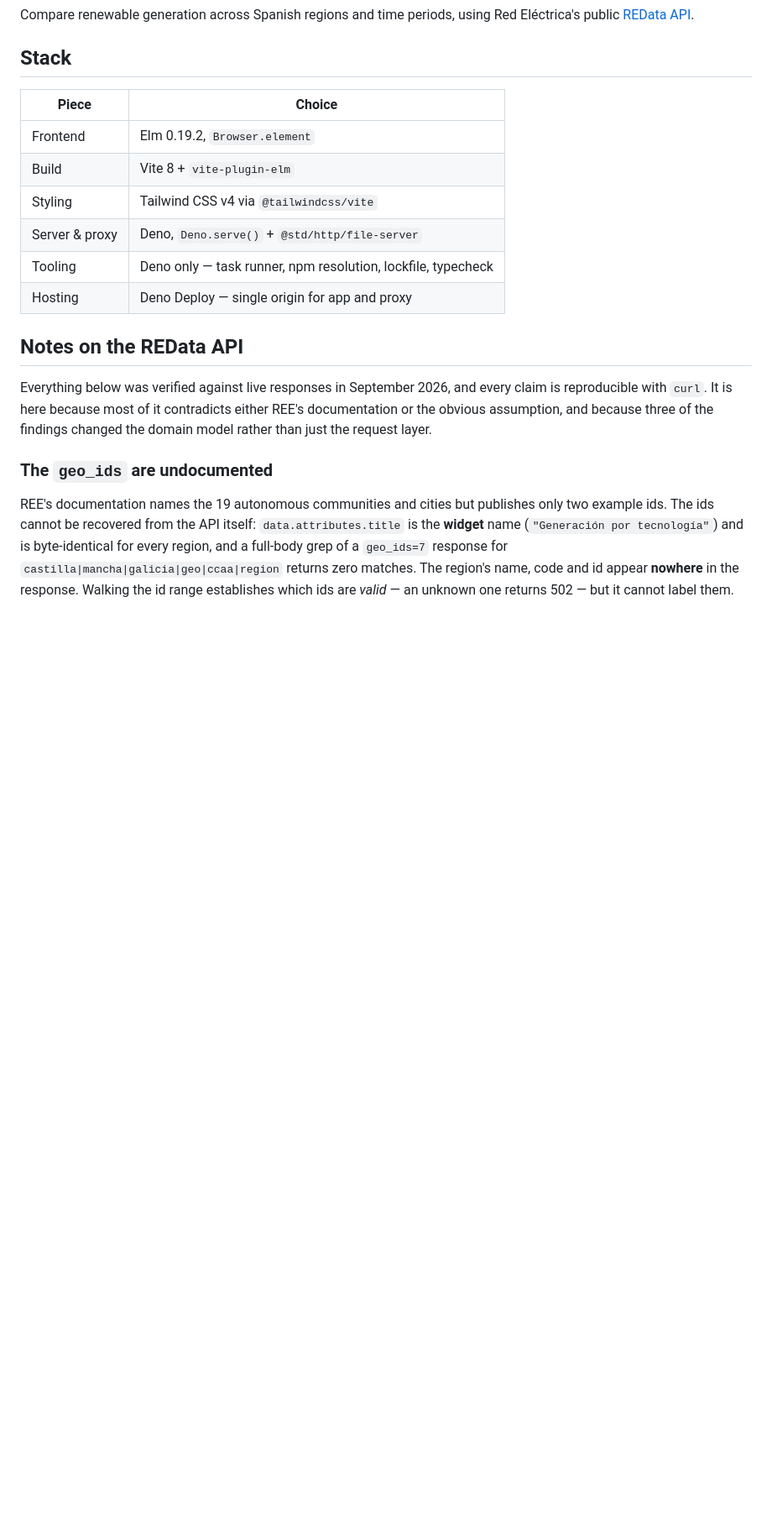
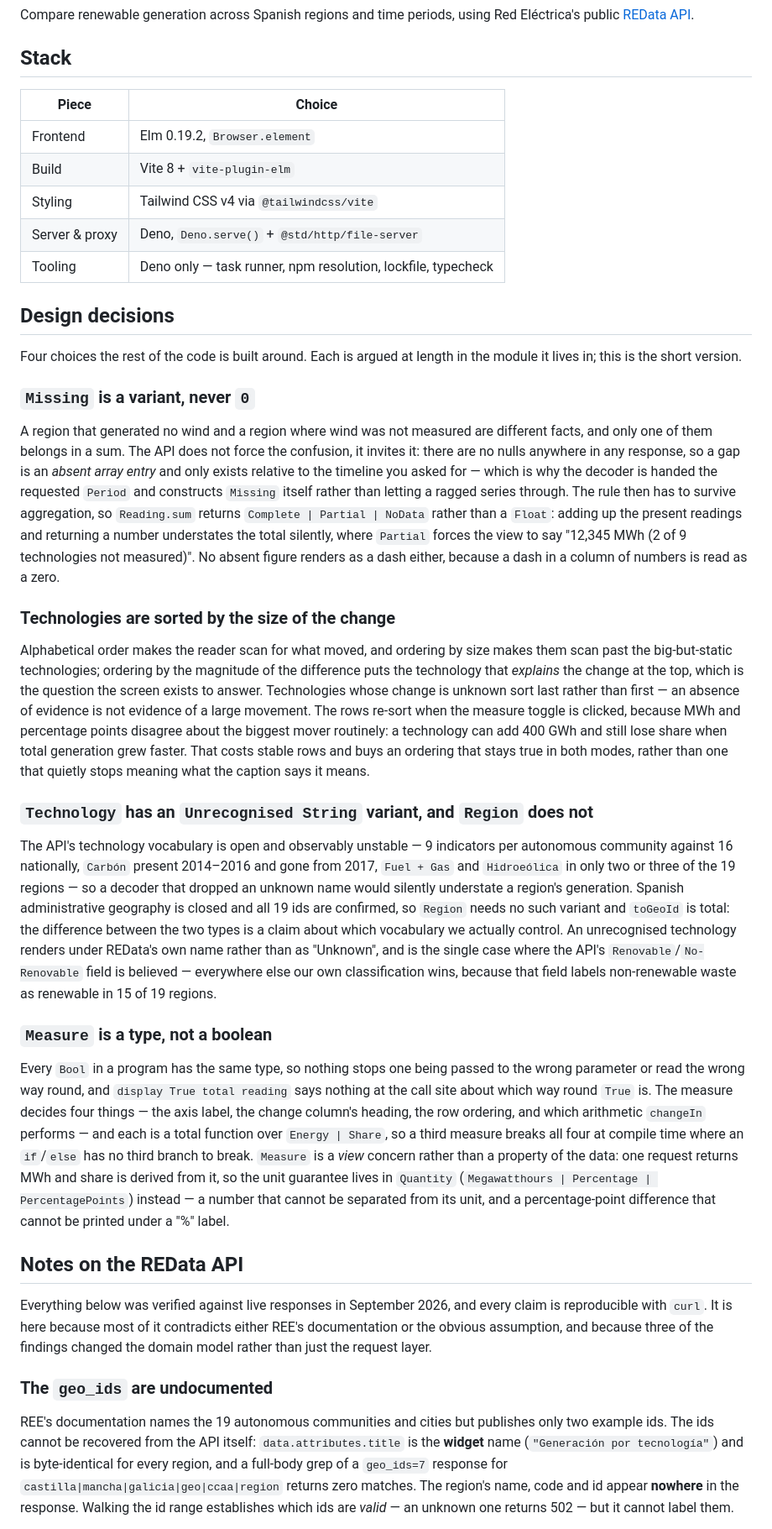
Before and after one commit to ablunier/renewable-analyzer, a Markdown page: README.md, the part around one of its changes. Shown at 84% size. GitHub-like rendering; blank space fills up the shorter version.

Commit message:
doc: added design decisions to readme

```diff
--- a/README.md
+++ b/README.md
@@ -12,7 +12,63 @@ Red Eléctrica's public [REData API](https://www.ree.es/es/datos/apidatos).
 | Styling | Tailwind CSS v4 via `@tailwindcss/vite` |
 | Server & proxy | Deno, `Deno.serve()` + `@std/http/file-server` |
 | Tooling | Deno only — task runner, npm resolution, lockfile, typecheck |
-| Hosting | Deno Deploy — single origin for app and proxy |
+
+## Design decisions
+
+Four choices the rest of the code is built around. Each is argued at length in the module
+it lives in; this is the short version.
+
+### `Missing` is a variant, never `0`
+
+A region that generated no wind and a region where wind was not measured are different
+facts, and only one of them belongs in a sum. The API does not force the confusion, it
+invites it: there are no nulls anywhere in any response, so a gap is an *absent array
+entry* and only exists relative to the timeline you asked for — which is why the decoder
+is handed the requested `Period` and constructs `Missing` itself rather than letting a
+ragged series through. The rule then has to survive aggregation, so `Reading.sum` returns
+`Complete | Partial | NoData` rather than a `Float`: adding up the present readings and
+returning a number understates the total silently, where `Partial` forces the view to say
+"12,345 MWh (2 of 9 technologies not measured)". No absent figure renders as a dash
+either, because a dash in a column of numbers is read as a zero.
+
+### Technologies are sorted by the size of the change
+
+Alphabetical order makes the reader scan for what moved, and ordering by size makes them
+scan past the big-but-static technologies; ordering by the magnitude of the difference
+puts the technology that *explains* the change at the top, which is the question the
+screen exists to answer. Technologies whose change is unknown sort last rather than
+first — an absence of evidence is not evidence of a large movement. The rows re-sort when
+the measure toggle is clicked, because MWh and percentage points disagree about the
+biggest mover routinely: a technology can add 400 GWh and still lose share when total
+generation grew faster. That costs stable rows and buys an ordering that stays true in
+both modes, rather than one that quietly stops meaning what the caption says it means.
+
+### `Technology` has an `Unrecognised String` variant, and `Region` does not
+
+The API's technology vocabulary is open and observably unstable — 9 indicators per
+autonomous community against 16 nationally, `Carbón` present 2014–2016 and gone from 2017,
+`Fuel + Gas` and `Hidroeólica` in only two or three of the 19 regions — so a decoder that
+dropped an unknown name would silently understate a region's generation. Spanish
+administrative geography is closed and all 19 ids are confirmed, so `Region` needs no such
+variant and `toGeoId` is total: the difference between the two types is a claim about
+which vocabulary we actually control. An unrecognised technology renders under REData's
+own name rather than as "Unknown", and is the single case where the API's
+`Renovable`/`No-Renovable` field is believed — everywhere else our own classification
+wins, because that field labels non-renewable waste as renewable in 15 of 19 regions.
+
+### `Measure` is a type, not a boolean
+
+Every `Bool` in a program has the same type, so nothing stops one being passed to the
+wrong parameter or read the wrong way round, and `display True total reading` says nothing
+at the call site about which way round `True` is. The measure decides four things — the
+axis label, the change column's heading, the row ordering, and which arithmetic
+`changeIn` performs — and each is a total function over `Energy | Share`, so a third
+measure breaks all four at compile time where an `if`/`else` has no third branch to break.
+`Measure` is a *view* concern rather than a property of the data: one request returns MWh
+and share is derived from it, so the unit guarantee lives in `Quantity`
+(`Megawatthours | Percentage | PercentagePoints`) instead — a number that cannot be
+separated from its unit, and a percentage-point difference that cannot be printed under a
+"%" label.
 
 ## Notes on the REData API
 
```
Also changed, not shown: other parts of README.md (+1 -1 lines).
